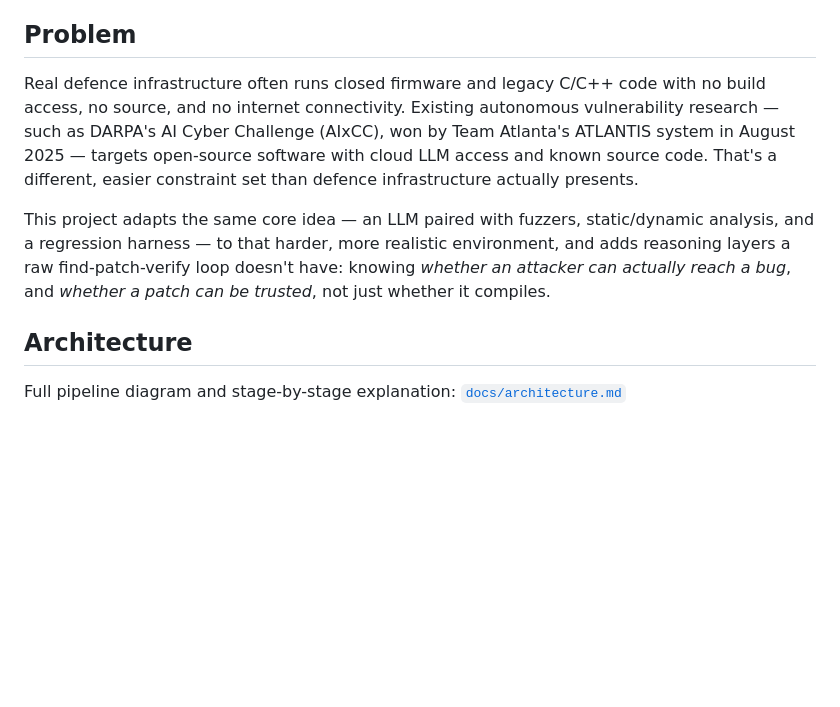
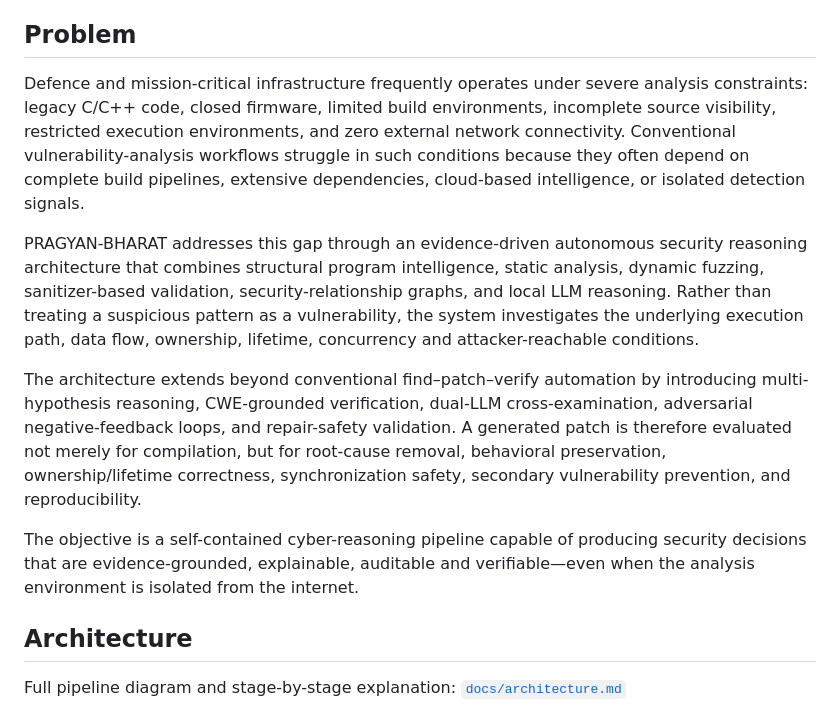
Before and after one commit to satyamroy001/Ai-Kavach-crs, a Markdown page: README.md, the part around the change. Drawn GitHub-style; blank space fills up the shorter version.

Commit message:
Revise problem description and introduce PRAGYAN-BHARATchange-1 readmd
Refined the problem statement to emphasize the challenges of legacy systems and introduced the PRAGYAN-BHARAT solution with its advanced reasoning capabilities.

```diff
--- a/README.md
+++ b/README.md
@@ -8,17 +8,13 @@ Built for the AI Kavach hackathon.
 
 ## Problem
 
-Real defence infrastructure often runs closed firmware and legacy C/C++ code with no
-build access, no source, and no internet connectivity. Existing autonomous vulnerability
-research — such as DARPA's AI Cyber Challenge (AIxCC), won by Team Atlanta's ATLANTIS
-system in August 2025 — targets open-source software with cloud LLM access and known
-source code. That's a different, easier constraint set than defence infrastructure
-actually presents.
+Defence and mission-critical infrastructure frequently operates under severe analysis constraints: legacy C/C++ code, closed firmware, limited build environments, incomplete source visibility, restricted execution environments, and zero external network connectivity. Conventional vulnerability-analysis workflows struggle in such conditions because they often depend on complete build pipelines, extensive dependencies, cloud-based intelligence, or isolated detection signals.
 
-This project adapts the same core idea — an LLM paired with fuzzers, static/dynamic
-analysis, and a regression harness — to that harder, more realistic environment, and adds
-reasoning layers a raw find-patch-verify loop doesn't have: knowing *whether an attacker
-can actually reach a bug*, and *whether a patch can be trusted*, not just whether it compiles.
+PRAGYAN-BHARAT addresses this gap through an evidence-driven autonomous security reasoning architecture that combines structural program intelligence, static analysis, dynamic fuzzing, sanitizer-based validation, security-relationship graphs, and local LLM reasoning. Rather than treating a suspicious pattern as a vulnerability, the system investigates the underlying execution path, data flow, ownership, lifetime, concurrency and attacker-reachable conditions.
+
+The architecture extends beyond conventional find–patch–verify automation by introducing multi-hypothesis reasoning, CWE-grounded verification, dual-LLM cross-examination, adversarial negative-feedback loops, and repair-safety validation. A generated patch is therefore evaluated not merely for compilation, but for root-cause removal, behavioral preservation, ownership/lifetime correctness, synchronization safety, secondary vulnerability prevention, and reproducibility.
+
+The objective is a self-contained cyber-reasoning pipeline capable of producing security decisions that are evidence-grounded, explainable, auditable and verifiable—even when the analysis environment is isolated from the internet.
 
 ## Architecture
 
```
